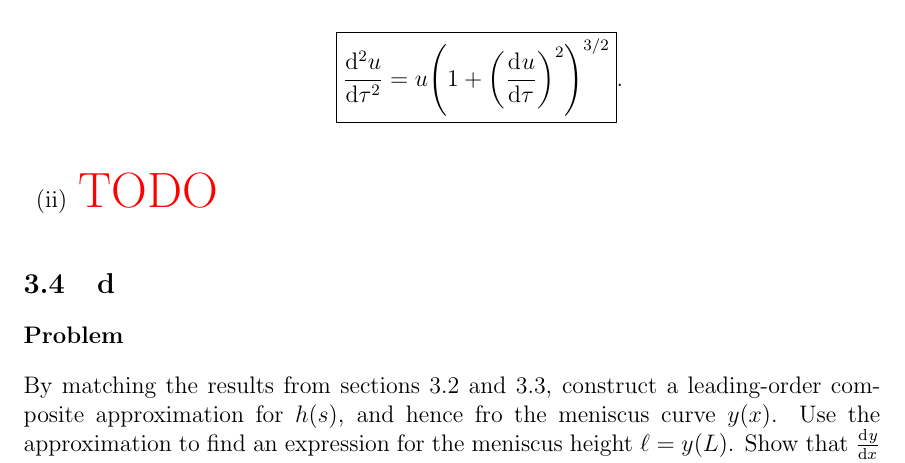
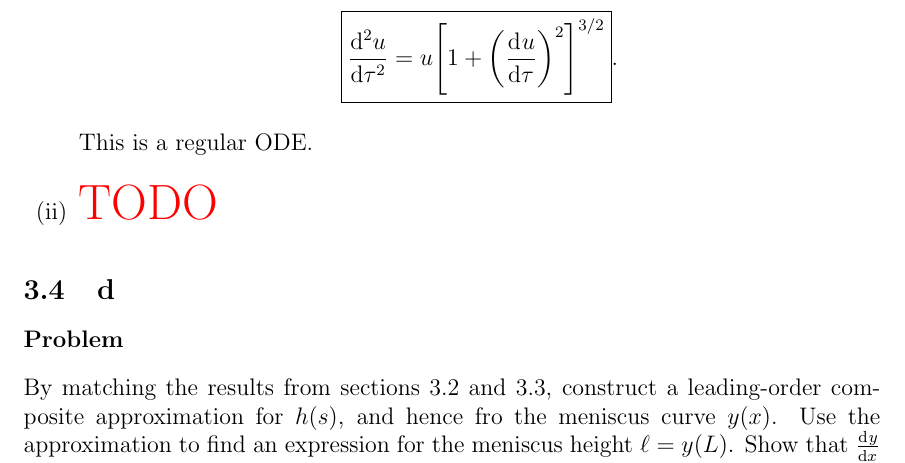
Before and after one commit to hershal/m374m, a LaTeX problem sheet (homeworks/hw9/hw9.tex): part of page 12 of 13, cut so that both start at the same text. Compiled offline with pdfLaTeX; a LaTeX package or settings file that is missing is left out.

Commit message:
minilab.c.ii: small cleanup

```diff
--- a/homeworks/hw9/hw9.tex
+++ b/homeworks/hw9/hw9.tex
@@ -348,8 +348,9 @@ So the leading-order outer approximation is
   \end{equation*}
   Invoking $\alpha=\beta=1/2$ yields
   \begin{equation*}
-    \boxed{\od[2]{u}{\tau} = u {\left(1+{\left(\od{u}{\tau}\right)}^2\right)}^{3/2}}.
+    \boxed{\od[2]{u}{\tau} = u {\left[ 1+{\left(\od{u}{\tau}\right)}^2\right]}^{3/2}}.
   \end{equation*}
+  This is a regular ODE.\@
 
 \item \todo{}
 \end{enumerate}
```
